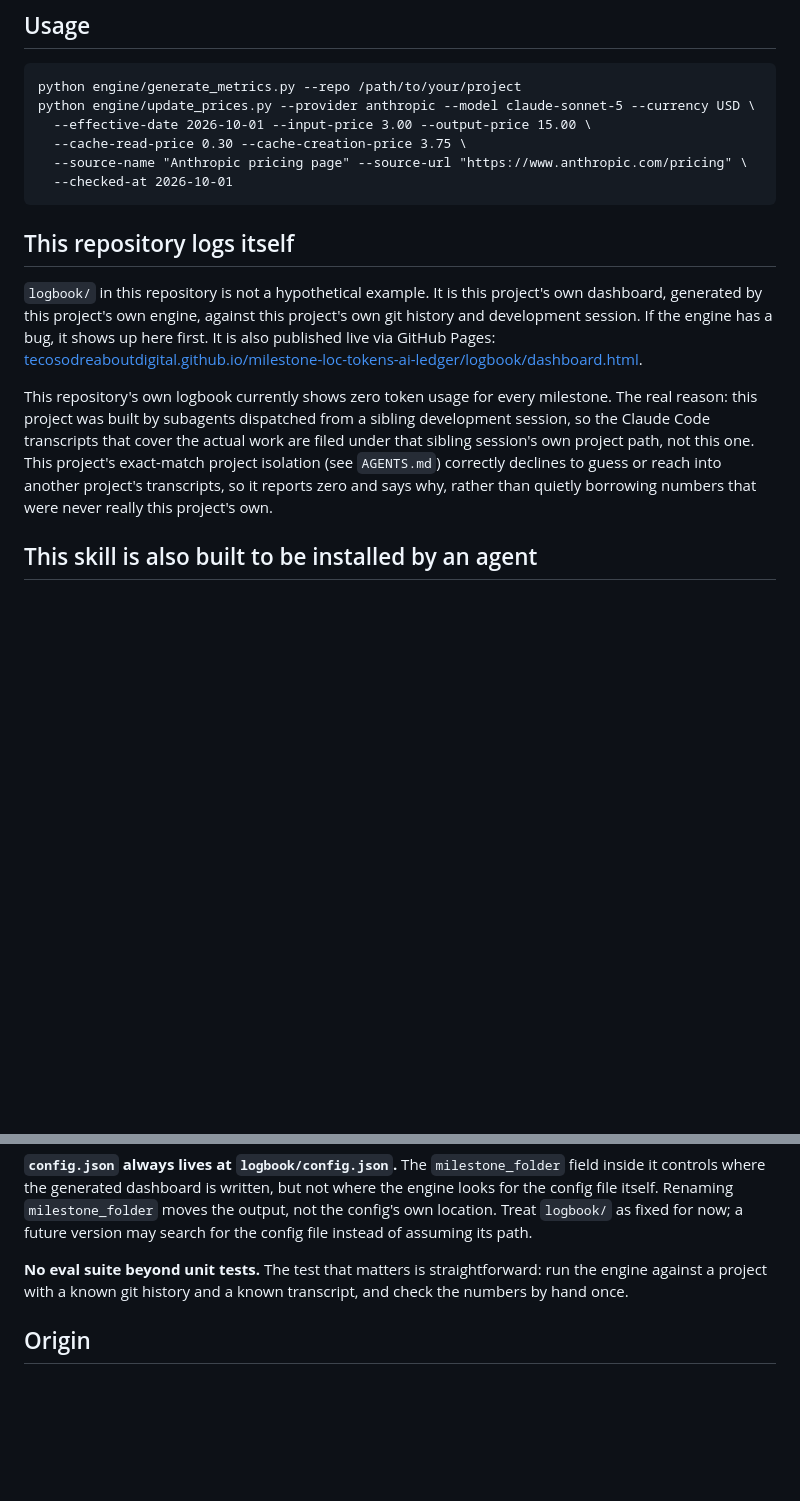
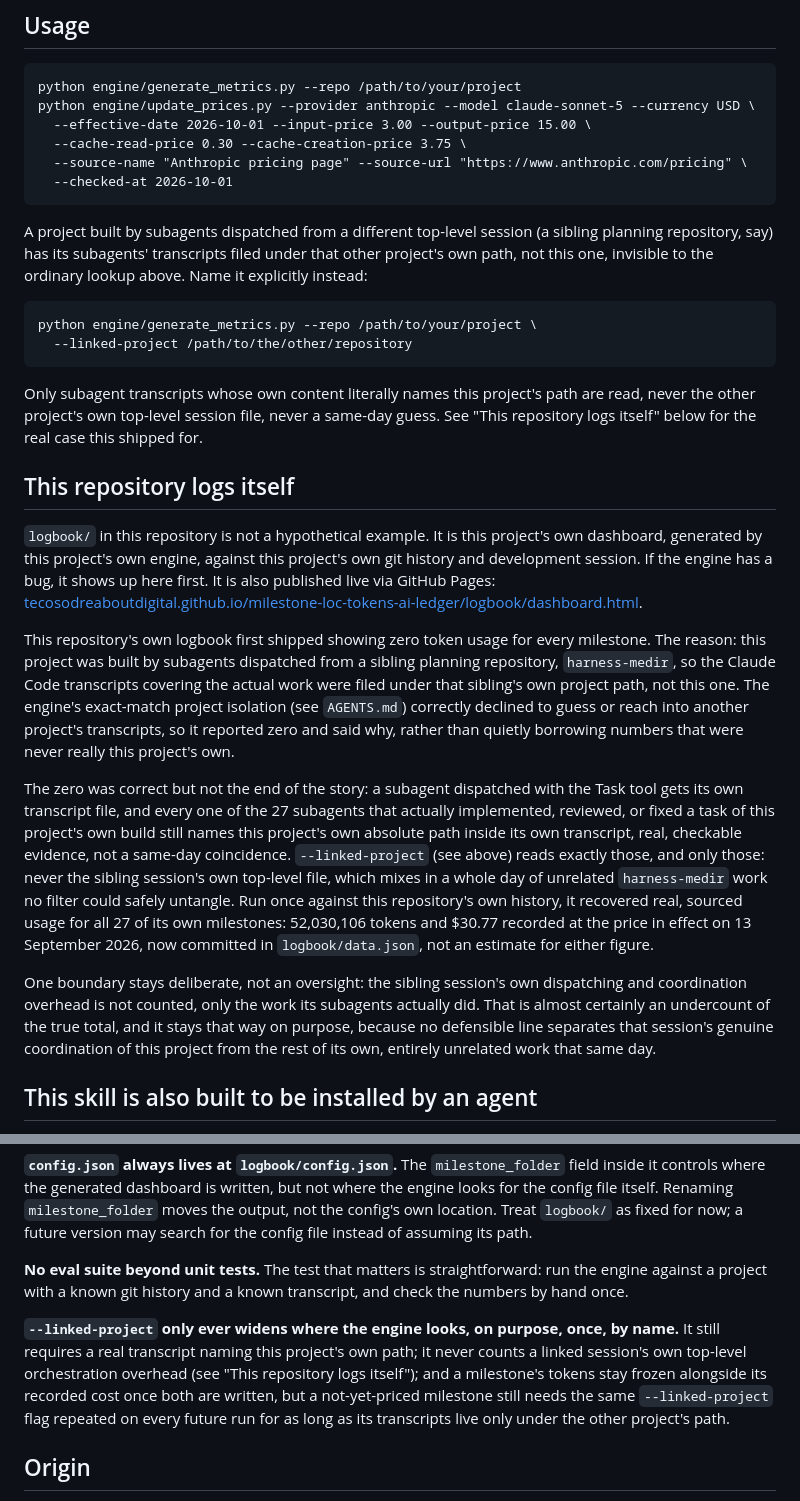
Before and after one commit to tecosodreaboutdigital/milestone-loc-tokens-ai-ledger, a Markdown page: README.md, 2 parts joined by grey strips. GitHub-like rendering; blank space fills up the shorter version.

````diff
--- a/README.md
+++ b/README.md
@@ -52,11 +52,24 @@ python engine/update_prices.py --provider anthropic --model claude-sonnet-5 --cu
   --checked-at 2026-10-01
 ```
 
+A project built by subagents dispatched from a different top-level session (a sibling planning repository, say) has its subagents' transcripts filed under that other project's own path, not this one, invisible to the ordinary lookup above. Name it explicitly instead:
+
+```
+python engine/generate_metrics.py --repo /path/to/your/project \
+  --linked-project /path/to/the/other/repository
+```
+
+Only subagent transcripts whose own content literally names this project's path are read, never the other project's own top-level session file, never a same-day guess. See "This repository logs itself" below for the real case this shipped for.
+
 ## This repository logs itself
 
 `logbook/` in this repository is not a hypothetical example. It is this project's own dashboard, generated by this project's own engine, against this project's own git history and development session. If the engine has a bug, it shows up here first. It is also published live via GitHub Pages: [tecosodreaboutdigital.github.io/milestone-loc-tokens-ai-ledger/logbook/dashboard.html](https://tecosodreaboutdigital.github.io/milestone-loc-tokens-ai-ledger/logbook/dashboard.html).
 
-This repository's own logbook currently shows zero token usage for every milestone. The real reason: this project was built by subagents dispatched from a sibling development session, so the Claude Code transcripts that cover the actual work are filed under that sibling session's own project path, not this one. This project's exact-match project isolation (see `AGENTS.md`) correctly declines to guess or reach into another project's transcripts, so it reports zero and says why, rather than quietly borrowing numbers that were never really this project's own.
+This repository's own logbook first shipped showing zero token usage for every milestone. The reason: this project was built by subagents dispatched from a sibling planning repository, `harness-medir`, so the Claude Code transcripts covering the actual work were filed under that sibling's own project path, not this one. The engine's exact-match project isolation (see `AGENTS.md`) correctly declined to guess or reach into another project's transcripts, so it reported zero and said why, rather than quietly borrowing numbers that were never really this project's own.
+
+The zero was correct but not the end of the story: a subagent dispatched with the Task tool gets its own transcript file, and every one of the 27 subagents that actually implemented, reviewed, or fixed a task of this project's own build still names this project's own absolute path inside its own transcript, real, checkable evidence, not a same-day coincidence. `--linked-project` (see above) reads exactly those, and only those: never the sibling session's own top-level file, which mixes in a whole day of unrelated `harness-medir` work no filter could safely untangle. Run once against this repository's own history, it recovered real, sourced usage for all 27 of its own milestones: 52,030,106 tokens and $30.77 recorded at the price in effect on 13 September 2026, now committed in `logbook/data.json`, not an estimate for either figure.
+
+One boundary stays deliberate, not an oversight: the sibling session's own dispatching and coordination overhead is not counted, only the work its subagents actually did. That is almost certainly an undercount of the true total, and it stays that way on purpose, because no defensible line separates that session's genuine coordination of this project from the rest of its own, entirely unrelated work that same day.
 
 ## This skill is also built to be installed by an agent
 
@@ -76,6 +89,8 @@ Every section above assumes a human reader deciding whether to install this. Thi
 
 **No eval suite beyond unit tests.** The test that matters is straightforward: run the engine against a project with a known git history and a known transcript, and check the numbers by hand once.
 
+**`--linked-project` only ever widens where the engine looks, on purpose, once, by name.** It still requires a real transcript naming this project's own path; it never counts a linked session's own top-level orchestration overhead (see "This repository logs itself"); and a milestone's tokens stay frozen alongside its recorded cost once both are written, but a not-yet-priced milestone still needs the same `--linked-project` flag repeated on every future run for as long as its transcripts live only under the other project's path.
+
 ## Origin
 
 Part of the [Harness series and the MEDIR cycle](https://github.com/tecosodreaboutdigital/harness-medir): Map, Equip, Delegate, Inspect, Reinforce. This skill generalises the diary-of-record engine that project built for itself.
````
Also changed, not shown: AGENTS.md (+2 -1 lines), SKILL.md (+16 -0 lines).
